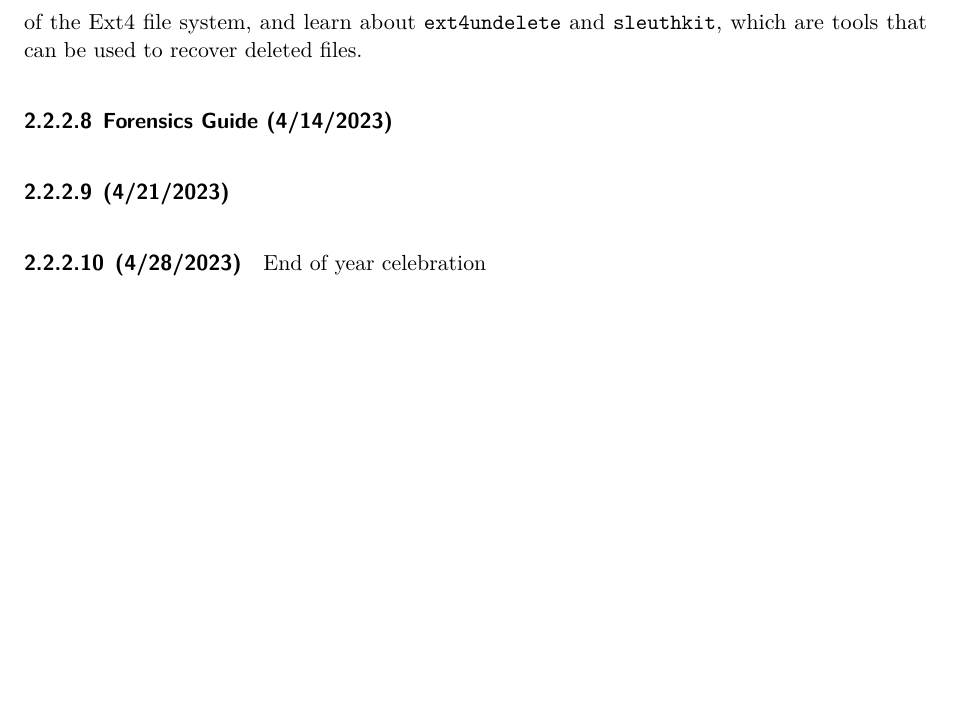
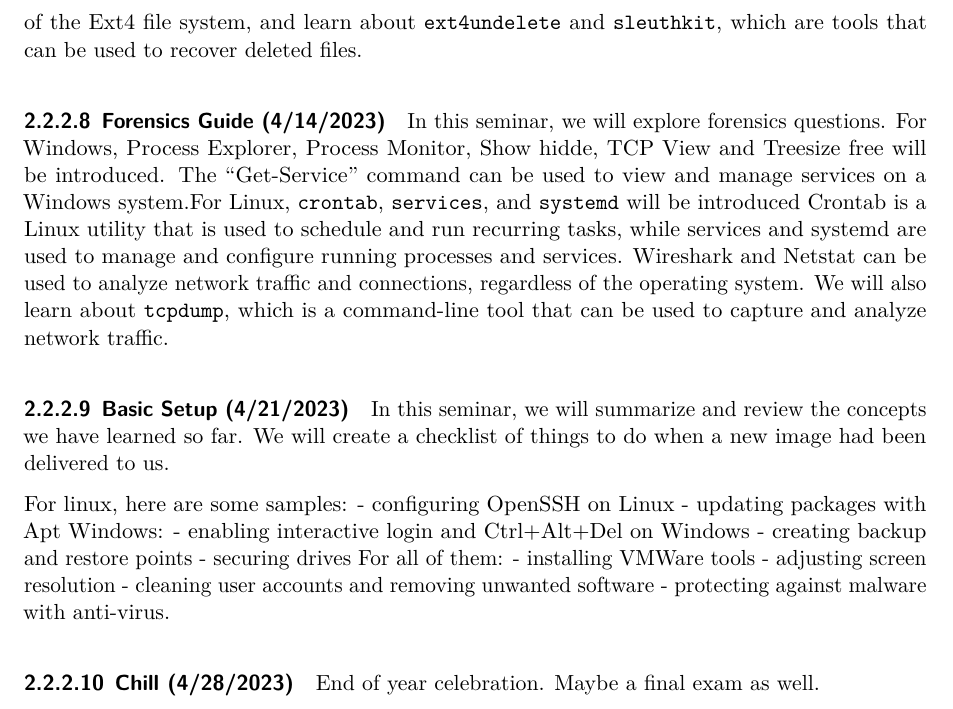
Before and after one commit to GSMSTCSClub/CyberPatriot-Syllabus, a Quarto document (CyberPatriotSyllabus.qmd): part of page 10 of 10, cut so that both start at the same text, the shorter picture padded with empty space. Rendered offline with R 4.5, knitr and Pandoc in place of Quarto, then LaTeX, with nearby package versions.

Commit message:
feat: finish with CyberPatriot syllabus

```diff
--- a/CyberPatriotSyllabus.qmd
+++ b/CyberPatriotSyllabus.qmd
@@ -379,10 +379,26 @@ Finally, we will explore LVM, RAID, VFS, and the mount command, which are all us
 
 #### Forensics Guide (4/14/2023)
 
+In this seminar, we will explore forensics questions. For Windows, Process Explorer, Process Monitor, Show hidde, TCP View and Treesize free will be introduced. The "Get-Service" command can be used to view and manage services on a Windows system.For Linux, `crontab`, `services`, and `systemd` will be introduced Crontab is a Linux utility that is used to schedule and run recurring tasks, while services and systemd are used to manage and configure running processes and services. Wireshark and Netstat can be used to analyze network traffic and connections, regardless of the operating system. We will also learn about `tcpdump`, which is a command-line tool that can be used to capture and analyze network traffic.
+
+#### Basic Setup (4/21/2023)
+
+In this seminar, we will summarize and review the concepts we have learned so far. We will create a checklist of things to do when a new image had been delivered to us.
+
+For linux, here are some samples:
+- configuring OpenSSH on Linux
+- updating packages with Apt
+Windows:
+- enabling interactive login and Ctrl+Alt+Del on Windows
+- creating backup and restore points
+- securing drives
+For all of them:
+- installing VMWare tools
+- adjusting screen resolution
+- cleaning user accounts and removing unwanted software
+- protecting against malware with anti-virus.
 
 
-#### (4/21/2023)
+#### Chill (4/28/2023)
 
-#### (4/28/2023)
-
-End of year celebration
+End of year celebration. Maybe a final exam as well.
```
